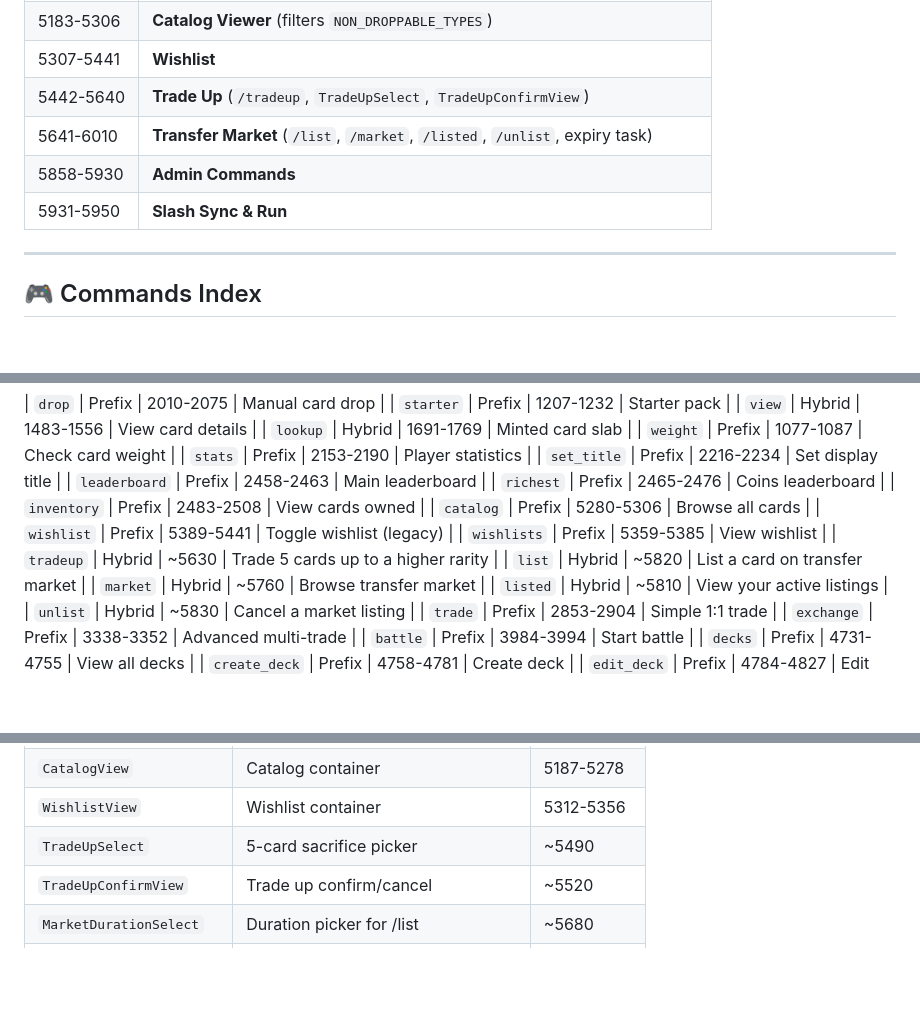
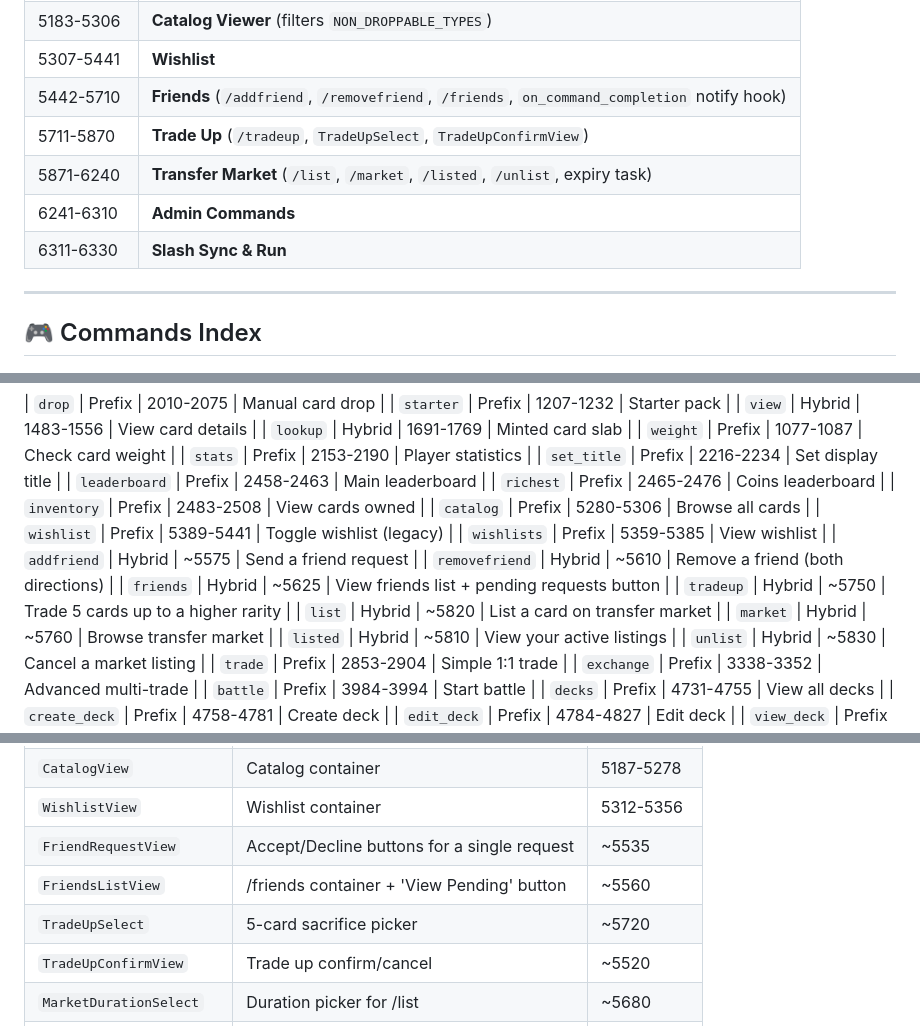
Before and after one commit to ramsptp/FutBot, a Markdown page: CODEBASE_MAP.md, 3 parts joined by grey strips. Drawn GitHub-style; blank space fills up the shorter version.

Commit message:
codebase map update

```diff
--- a/CODEBASE_MAP.md
+++ b/CODEBASE_MAP.md
@@ -35,10 +35,11 @@
 | 5157-5182 | **Economy Helpers** |
 | 5183-5306 | **Catalog Viewer** (filters `NON_DROPPABLE_TYPES`) |
 | 5307-5441 | **Wishlist** |
-| 5442-5640 | **Trade Up** (`/tradeup`, `TradeUpSelect`, `TradeUpConfirmView`) |
-| 5641-6010 | **Transfer Market** (`/list`, `/market`, `/listed`, `/unlist`, expiry task) |
-| 5858-5930 | **Admin Commands** |
-| 5931-5950 | **Slash Sync & Run** |
+| 5442-5710 | **Friends** (`/addfriend`, `/removefriend`, `/friends`, `on_command_completion` notify hook) |
+| 5711-5870 | **Trade Up** (`/tradeup`, `TradeUpSelect`, `TradeUpConfirmView`) |
+| 5871-6240 | **Transfer Market** (`/list`, `/market`, `/listed`, `/unlist`, expiry task) |
+| 6241-6310 | **Admin Commands** |
+| 6311-6330 | **Slash Sync & Run** |
 
 ---
 
@@ -67,7 +68,10 @@
 | `catalog` | Prefix | 5280-5306 | Browse all cards |
 | `wishlist` | Prefix | 5389-5441 | Toggle wishlist (legacy) |
 | `wishlists` | Prefix | 5359-5385 | View wishlist |
-| `tradeup` | Hybrid | ~5630 | Trade 5 cards up to a higher rarity |
+| `addfriend` | Hybrid | ~5575 | Send a friend request |
+| `removefriend` | Hybrid | ~5610 | Remove a friend (both directions) |
+| `friends` | Hybrid | ~5625 | View friends list + pending requests button |
+| `tradeup` | Hybrid | ~5750 | Trade 5 cards up to a higher rarity |
 | `list` | Hybrid | ~5820 | List a card on transfer market |
 | `market` | Hybrid | ~5760 | Browse transfer market |
 | `listed` | Hybrid | ~5810 | View your active listings |
@@ -167,7 +171,9 @@
 | `BuilderCancelButton` | Cancel builder | 5112-5117 |
 | `CatalogView` | Catalog container | 5187-5278 |
 | `WishlistView` | Wishlist container | 5312-5356 |
-| `TradeUpSelect` | 5-card sacrifice picker | ~5490 |
+| `FriendRequestView` | Accept/Decline buttons for a single request | ~5535 |
+| `FriendsListView` | /friends container + 'View Pending' button | ~5560 |
+| `TradeUpSelect` | 5-card sacrifice picker | ~5720 |
 | `TradeUpConfirmView` | Trade up confirm/cancel | ~5520 |
 | `MarketDurationSelect` | Duration picker for /list | ~5680 |
 | `MarketConfirmButton` | Confirm listing | ~5500 |
```
Also changed, not shown: other parts of CODEBASE_MAP.md (+3 -0 lines).
